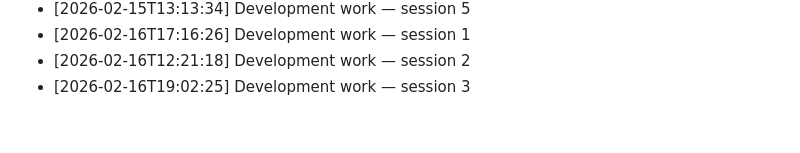
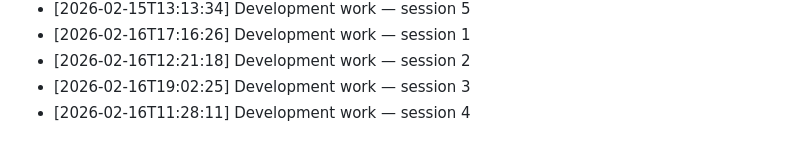
Before and after one commit to Sathvik-Chowdary-Veerapaneni/Language-Embeded-Agent-Action, a Markdown page: Notes/development_log.md, the part around the change. GitHub-like rendering.

Commit message:
dev: LEAA development session 2026-02-16 #4

```diff
--- a/Notes/development_log.md
+++ b/Notes/development_log.md
@@ -56,3 +56,4 @@
 - [2026-02-16T17:16:26] Development work — session 1
 - [2026-02-16T12:21:18] Development work — session 2
 - [2026-02-16T19:02:25] Development work — session 3
+- [2026-02-16T11:28:11] Development work — session 4
```
